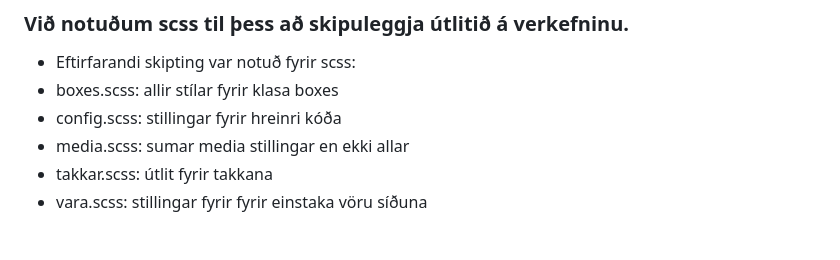
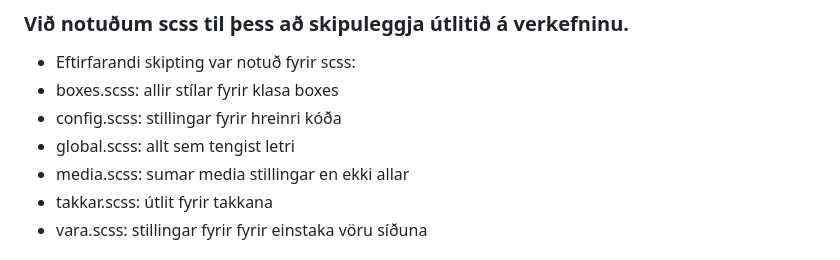
Before and after one commit to DanniFV/veff-2-23-hop2, a Markdown page: README.md, the part around the change. Rendered like a GitHub page.

```diff
--- a/README.md
+++ b/README.md
@@ -22,6 +22,7 @@
 - Eftirfarandi skipting var notuð fyrir scss:
 - boxes.scss: allir stílar fyrir klasa boxes
 - config.scss: stillingar fyrir hreinri kóða
+- global.scss: allt sem tengist letri
 - media.scss: sumar media stillingar en ekki allar
 - takkar.scss: útlit fyrir takkana
 - vara.scss: stillingar fyrir fyrir einstaka vöru síðuna
```
